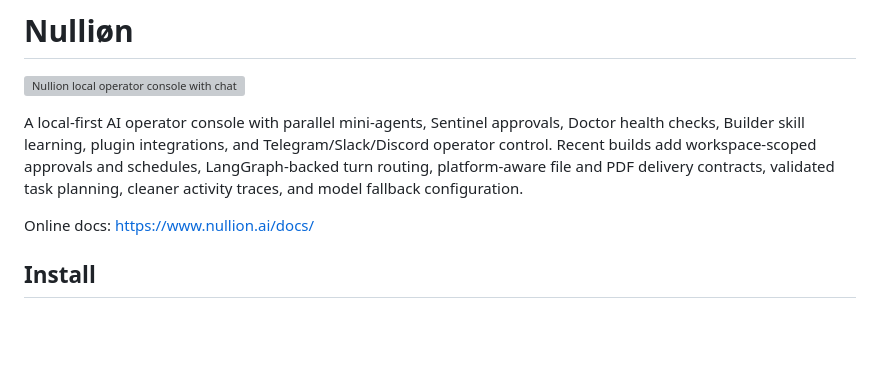
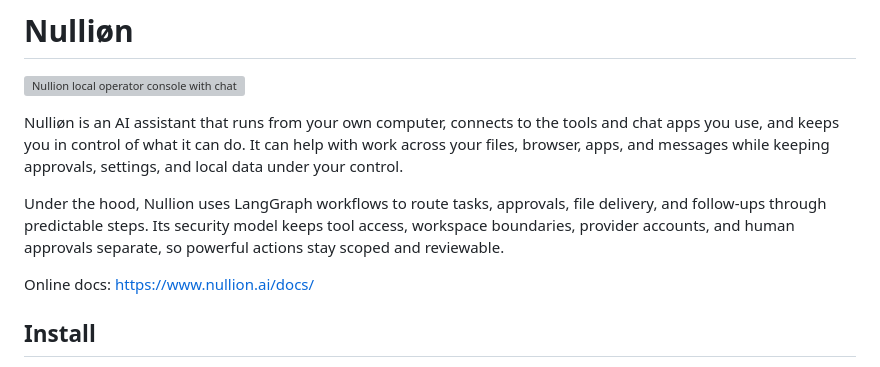
Before and after one commit to shumanhi/nullion, a Markdown page: README.md, the part around the change. GitHub-like rendering; blank space fills up the shorter version; grey boxes are pictures that could not be loaded.

Commit message:
Update README intro copy

```diff
--- a/README.md
+++ b/README.md
@@ -2,12 +2,15 @@
 
 ![Nullion local operator console with chat, generated artifacts, approvals, tasks, and control center](https://www.nullion.ai/assets/nullion-web-console-real.png)
 
-A local-first AI operator console with parallel mini-agents, Sentinel approvals,
-Doctor health checks, Builder skill learning, plugin integrations, and
-Telegram/Slack/Discord operator control. Recent builds add workspace-scoped
-approvals and schedules, LangGraph-backed turn routing, platform-aware file and
-PDF delivery contracts, validated task planning, cleaner activity traces, and
-model fallback configuration.
+Nulliøn is an AI assistant that runs from your own computer, connects to the
+tools and chat apps you use, and keeps you in control of what it can do. It can
+help with work across your files, browser, apps, and messages while keeping
+approvals, settings, and local data under your control.
+
+Under the hood, Nullion uses LangGraph workflows to route tasks, approvals, file
+delivery, and follow-ups through predictable steps. Its security model keeps
+tool access, workspace boundaries, provider accounts, and human approvals
+separate, so powerful actions stay scoped and reviewable.
 
 Online docs: https://www.nullion.ai/docs/
 
```
